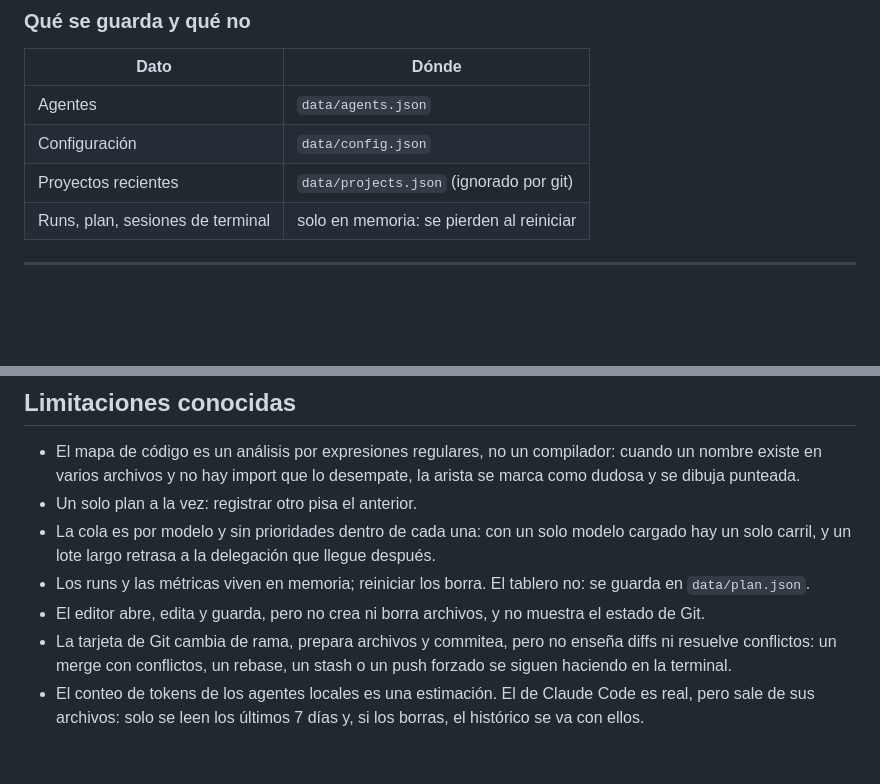
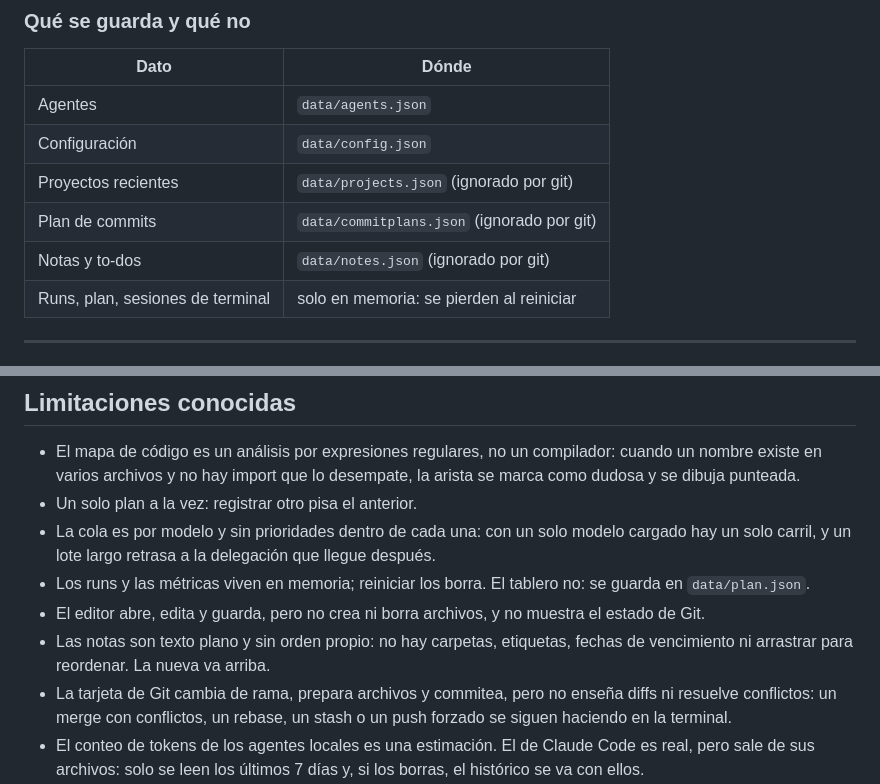
Before and after one commit to Axiuz/Claude-Dispatch, a Markdown page: README.md, 2 parts joined by grey strips. Rendered like a GitHub page; blank space fills up the shorter version.

```diff
--- a/README.md
+++ b/README.md
@@ -252,6 +252,8 @@ no existe se marca como "Suprimido".
 | Agentes | `data/agents.json` |
 | Configuración | `data/config.json` |
 | Proyectos recientes | `data/projects.json` (ignorado por git) |
+| Plan de commits | `data/commitplans.json` (ignorado por git) |
+| Notas y to-dos | `data/notes.json` (ignorado por git) |
 | Runs, plan, sesiones de terminal | solo en memoria: se pierden al reiniciar |
 
 ---
@@ -509,6 +538,8 @@ orquestador-agentes/          raíz del repo
   se guarda en `data/plan.json`.
 - El editor abre, edita y guarda, pero no crea ni borra archivos, y no muestra
   el estado de Git.
+- Las notas son texto plano y sin orden propio: no hay carpetas, etiquetas,
+  fechas de vencimiento ni arrastrar para reordenar. La nueva va arriba.
 - La tarjeta de Git cambia de rama, prepara archivos y commitea, pero no enseña
   diffs ni resuelve conflictos: un merge con conflictos, un rebase, un stash o un
   push forzado se siguen haciendo en la terminal.
```
Also changed, not shown: other parts of README.md (+28 -1 lines).
